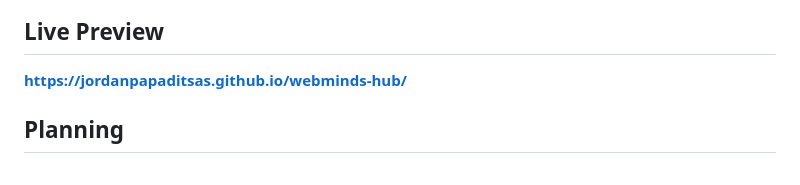
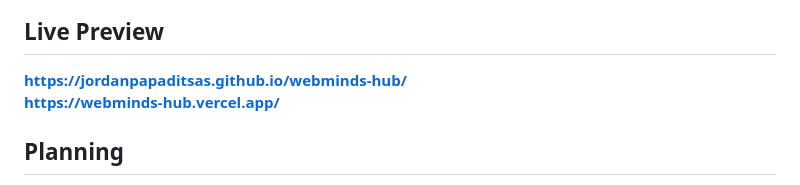
Before and after one commit to jordanpapaditsas/datapages-vault, a Markdown page: README.md, the part around the change. Rendered like a GitHub page.

```diff
--- a/README.md
+++ b/README.md
@@ -5,6 +5,7 @@ WebMinds Hub is a web library application that allows you to keep track of your
 
 ## Live Preview
 **https://jordanpapaditsas.github.io/webminds-hub/**
+**https://webminds-hub.vercel.app/**
 
 ## Planning
 <ul>
```
